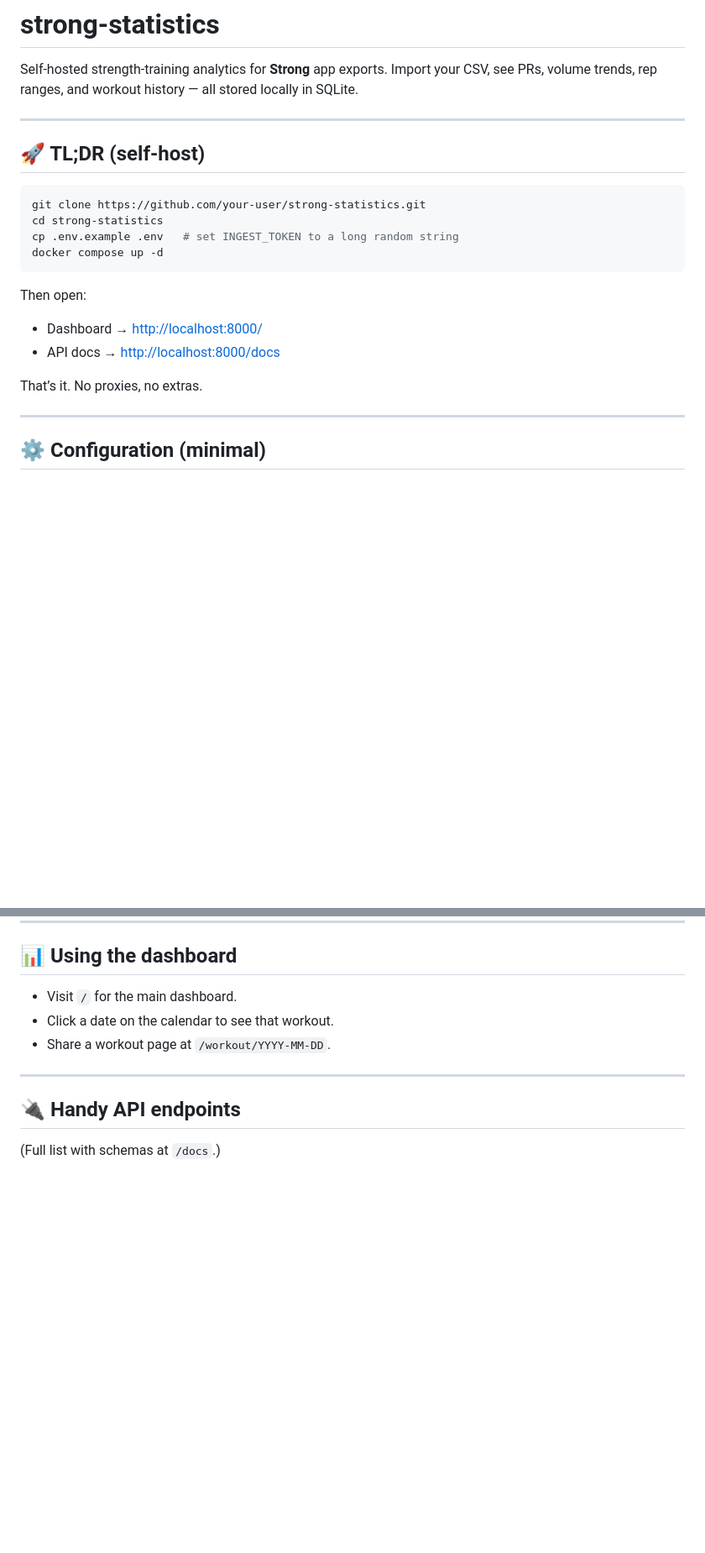
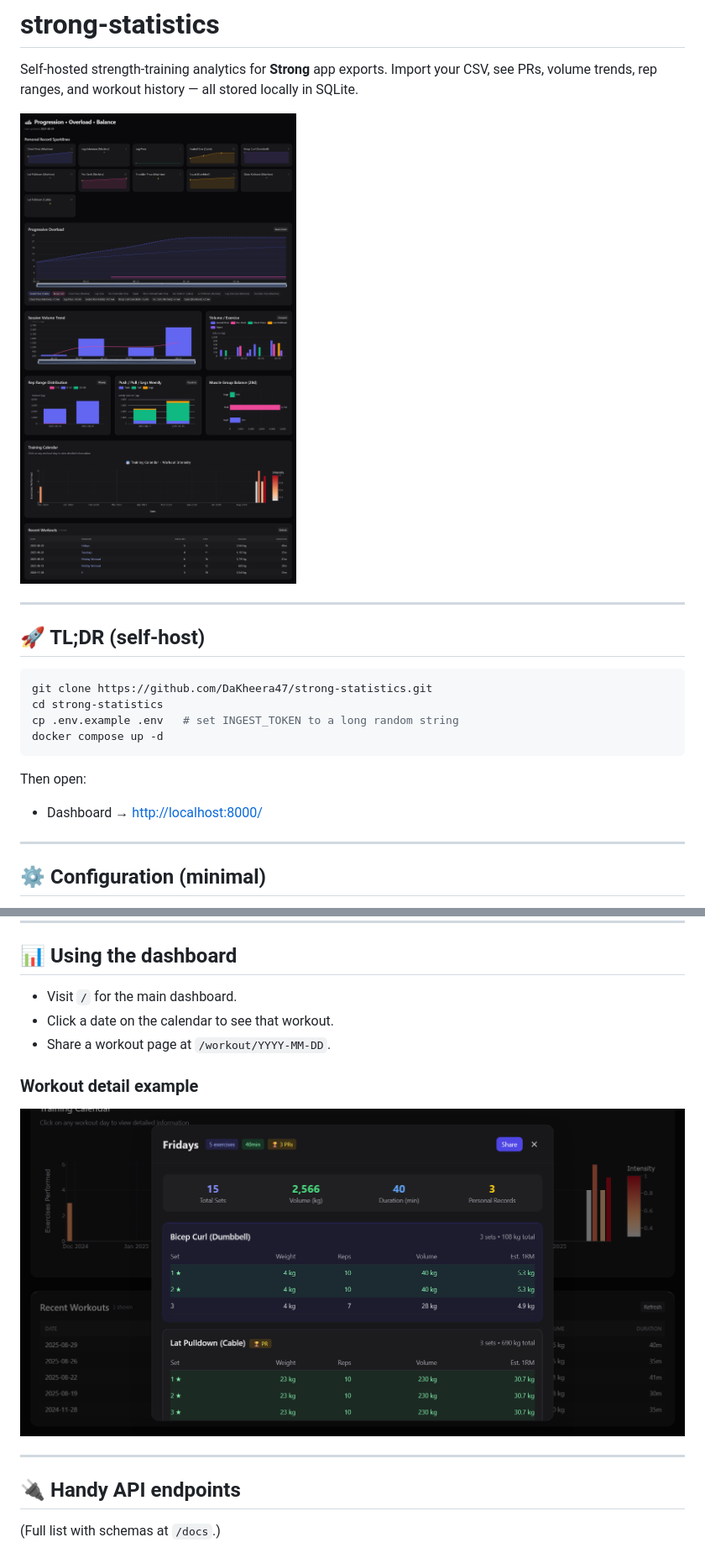
Before and after one commit to DaKheera47/strong-statistics, a Markdown page: readme.md, 2 parts joined by grey strips. Shown: that part at 84% size. Rendered like a GitHub page; pictures changed too: screenshots/full page desktop.png (added), screenshots/one workout.png (added); blank space fills up the shorter version.

Commit message:
rename and much better readme, with screenshots

````diff
--- a/readme.md
+++ b/readme.md
@@ -1,13 +1,15 @@
 # strong-statistics
 
 Self‑hosted strength‑training analytics for **Strong** app exports. Import your CSV, see PRs, volume trends, rep ranges, and workout history — all stored locally in SQLite.
+
+![Dashboard overview](screenshots/full%20page%20desktop.png)
 
 ---
 
 ## 🚀 TL;DR (self‑host)
 
 ```bash
-git clone https://github.com/your-user/strong-statistics.git
+git clone https://github.com/DaKheera47/strong-statistics.git
 cd strong-statistics
 cp .env.example .env   # set INGEST_TOKEN to a long random string
 docker compose up -d
@@ -16,9 +18,6 @@ docker compose up -d
 Then open:
 
 * Dashboard → [http://localhost:8000/](http://localhost:8000/)
-* API docs → [http://localhost:8000/docs](http://localhost:8000/docs)
-
-That’s it. No proxies, no extras.
 
 ---
 
@@ -110,6 +111,10 @@ http -f POST :8000/ingest?token=$INGEST_TOKEN file@/path/to/strong-export.csv
 * Visit `/` for the main dashboard.
 * Click a date on the calendar to see that workout.
 * Share a workout page at `/workout/YYYY-MM-DD`.
+
+### Workout detail example
+
+![Workout detail view](screenshots/one%20workout.png)
 
 ---
 
````
Also changed, not shown: other parts of readme.md (+2 -0 lines), screenshots/shortcut.jpg (added), 7 other files.
